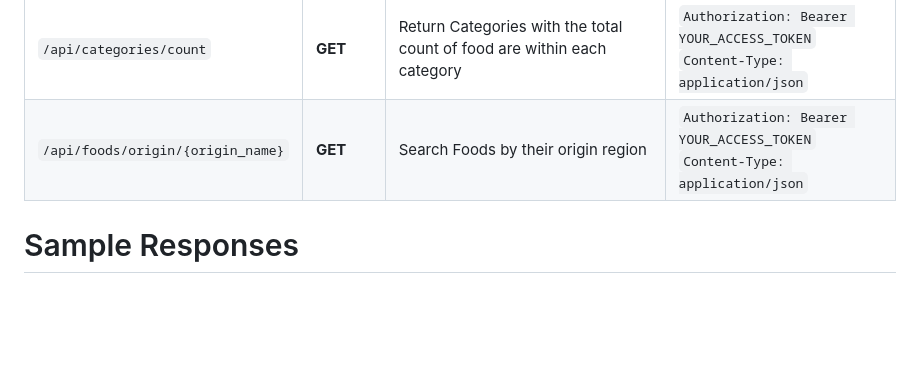
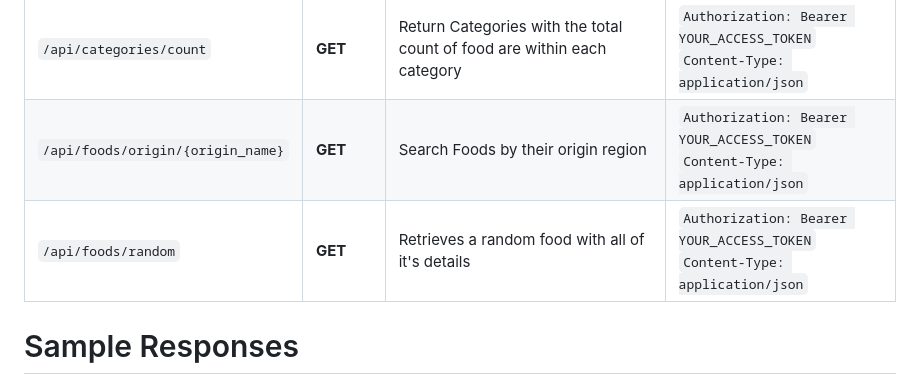
Before and after one commit to Zer0-se/filipino-cookbook-api-centino, a Markdown page: README.md, the part around the change. Rendered like a GitHub page; blank space fills up the shorter version.

```diff
--- a/README.md
+++ b/README.md
@@ -59,6 +59,7 @@ The Filipino Cookbook API offers secure, token-protected access to a database of
 | `/api/foods` | **POST** | Adds a new food item to the database. | `Authorization: Bearer YOUR_ACCESS_TOKEN` <br> `Content-Type: application/json` |
 | `/api/categories/count` |**GET**| Return Categories with the total count of food are within each category | `Authorization: Bearer YOUR_ACCESS_TOKEN` <br> `Content-Type: application/json` |
 | `/api/foods/origin/{origin_name}` |**GET**| Search Foods by their origin region | `Authorization: Bearer YOUR_ACCESS_TOKEN` <br> `Content-Type: application/json` |
+| `/api/foods/random` |**GET**| Retrieves a random food with all of it's details | `Authorization: Bearer YOUR_ACCESS_TOKEN` <br> `Content-Type: application/json` |
 
 
 # Sample Responses
```
